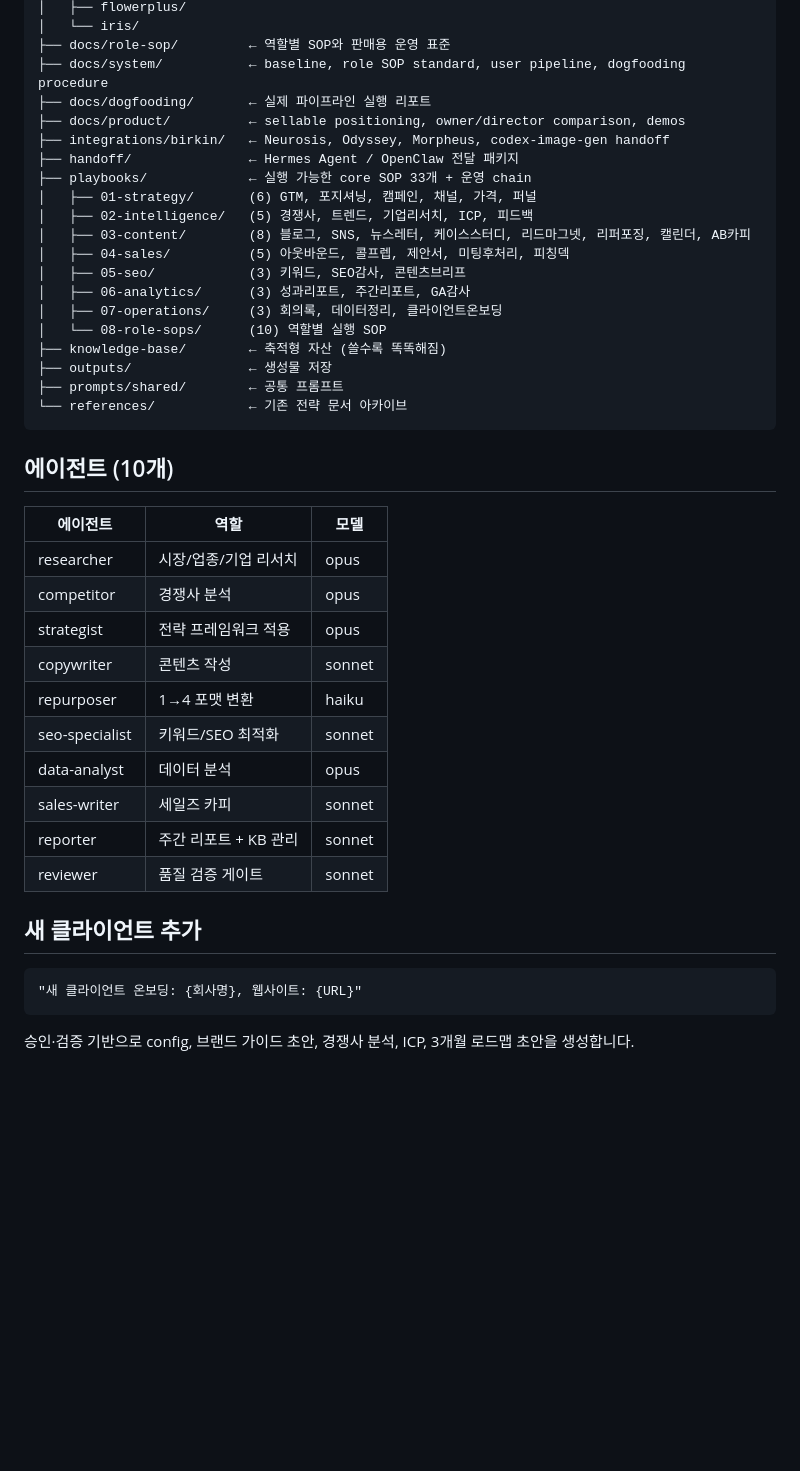
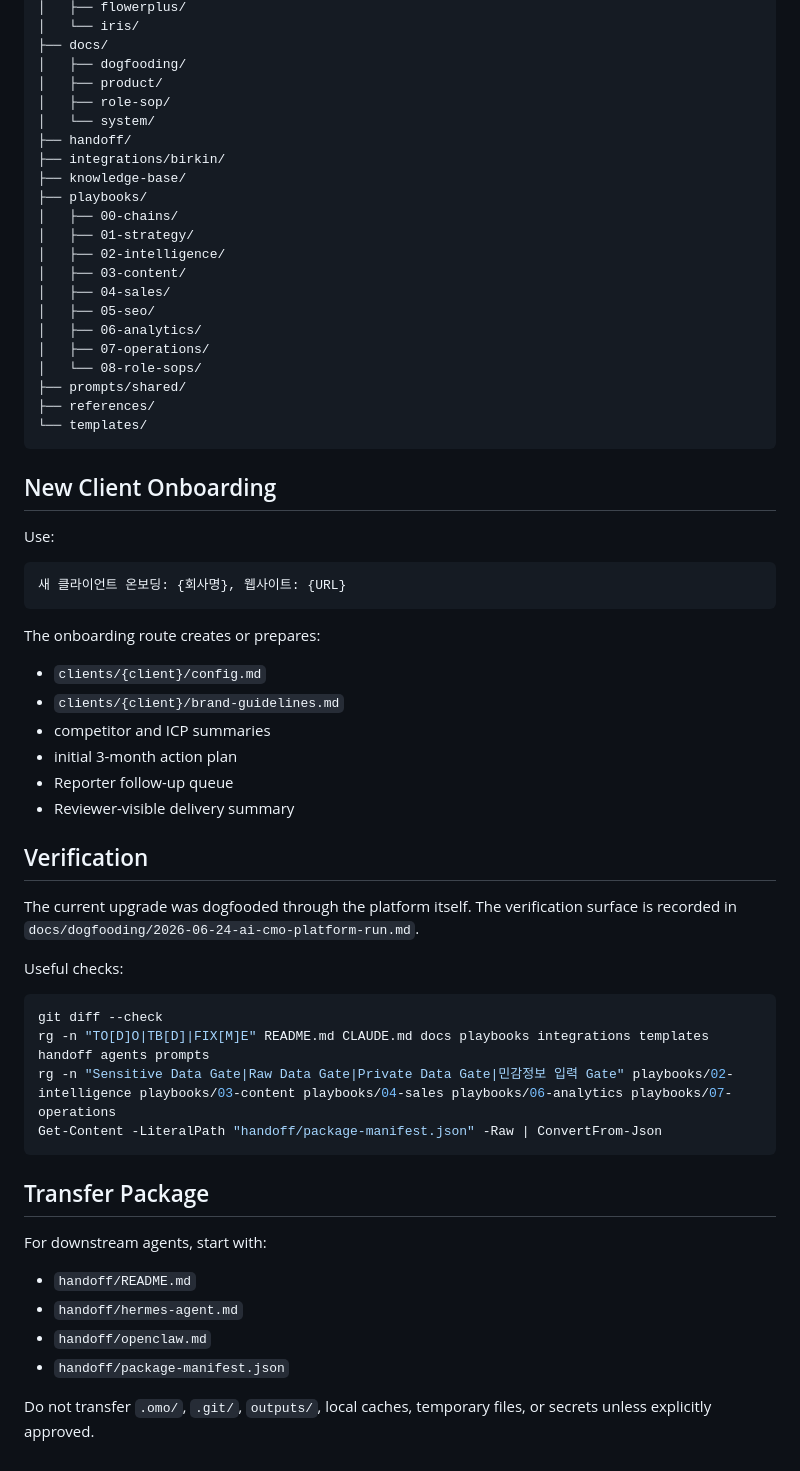
Before and after one commit to ashmoonori-afk/ai-cmo-platform, a Markdown page: README.md, the part around one of its changes. Rendered like a GitHub page; blank space fills up the shorter version.

Commit message:
improve: refresh README product overview

````diff
--- a/README.md
+++ b/README.md
@@ -44,45 +116,67 @@ ai-cmo-platform/
 │   ├── flowerplus/
 │   └── iris/
-├── docs/role-sop/         ← 역할별 SOP와 판매용 운영 표준
-├── docs/system/           ← baseline, role SOP standard, user pipeline, dogfooding procedure
-├── docs/dogfooding/       ← 실제 파이프라인 실행 리포트
-├── docs/product/          ← sellable positioning, owner/director comparison, demos
-├── integrations/birkin/   ← Neurosis, Odyssey, Morpheus, codex-image-gen handoff
-├── handoff/               ← Hermes Agent / OpenClaw 전달 패키지
-├── playbooks/             ← 실행 가능한 core SOP 33개 + 운영 chain
-│   ├── 01-strategy/       (6) GTM, 포지셔닝, 캠페인, 채널, 가격, 퍼널
-│   ├── 02-intelligence/   (5) 경쟁사, 트렌드, 기업리서치, ICP, 피드백
-│   ├── 03-content/        (8) 블로그, SNS, 뉴스레터, 케이스스터디, 리드마그넷, 리퍼포징, 캘린더, AB카피
-│   ├── 04-sales/          (5) 아웃바운드, 콜프렙, 제안서, 미팅후처리, 피칭덱
-│   ├── 05-seo/            (3) 키워드, SEO감사, 콘텐츠브리프
-│   ├── 06-analytics/      (3) 성과리포트, 주간리포트, GA감사
-│   ├── 07-operations/     (3) 회의록, 데이터정리, 클라이언트온보딩
-│   └── 08-role-sops/      (10) 역할별 실행 SOP
-├── knowledge-base/        ← 축적형 자산 (쓸수록 똑똑해짐)
-├── outputs/               ← 생성물 저장
-├── prompts/shared/        ← 공통 프롬프트
-└── references/            ← 기존 전략 문서 아카이브
+├── docs/
+│   ├── dogfooding/
+│   ├── product/
+│   ├── role-sop/
+│   └── system/
+├── handoff/
+├── integrations/birkin/
+├── knowledge-base/
+├── playbooks/
+│   ├── 00-chains/
+│   ├── 01-strategy/
+│   ├── 02-intelligence/
+│   ├── 03-content/
+│   ├── 04-sales/
+│   ├── 05-seo/
+│   ├── 06-analytics/
+│   ├── 07-operations/
+│   └── 08-role-sops/
+├── prompts/shared/
+├── references/
+└── templates/
 ```
 
-## 에이전트 (10개)
+## New Client Onboarding
 
-| 에이전트 | 역할 | 모델 |
-|---------|------|------|
-| researcher | 시장/업종/기업 리서치 | opus |
-| competitor | 경쟁사 분석 | opus |
-| strategist | 전략 프레임워크 적용 | opus |
-| copywriter | 콘텐츠 작성 | sonnet |
-| repurposer | 1→4 포맷 변환 | haiku |
-| seo-specialist | 키워드/SEO 최적화 | sonnet |
-| data-analyst | 데이터 분석 | opus |
-| sales-writer | 세일즈 카피 | sonnet |
-| reporter | 주간 리포트 + KB 관리 | sonnet |
-| reviewer | 품질 검증 게이트 | sonnet |
+Use:
 
-## 새 클라이언트 추가
-
-```
-"새 클라이언트 온보딩: {회사명}, 웹사이트: {URL}"
+```text
+새 클라이언트 온보딩: {회사명}, 웹사이트: {URL}
 ```
 
-승인·검증 기반으로 config, 브랜드 가이드 초안, 경쟁사 분석, ICP, 3개월 로드맵 초안을 생성합니다.
+The onboarding route creates or prepares:
+
+- `clients/{client}/config.md`
+- `clients/{client}/brand-guidelines.md`
+- competitor and ICP summaries
+- initial 3-month action plan
+- Reporter follow-up queue
+- Reviewer-visible delivery summary
+
+## Verification
+
+The current upgrade was dogfooded through the platform itself. The verification
+surface is recorded in `docs/dogfooding/2026-06-24-ai-cmo-platform-run.md`.
+
+Useful checks:
+
+```powershell
+git diff --check
+rg -n "TO[D]O|TB[D]|FIX[M]E" README.md CLAUDE.md docs playbooks integrations templates handoff agents prompts
+rg -n "Sensitive Data Gate|Raw Data Gate|Private Data Gate|민감정보 입력 Gate" playbooks/02-intelligence playbooks/03-content playbooks/04-sales playbooks/06-analytics playbooks/07-operations
+Get-Content -LiteralPath "handoff/package-manifest.json" -Raw | ConvertFrom-Json
+```
+
+## Transfer Package
+
+For downstream agents, start with:
+
+- `handoff/README.md`
+- `handoff/hermes-agent.md`
+- `handoff/openclaw.md`
+- `handoff/package-manifest.json`
+
+Do not transfer `.omo/`, `.git/`, `outputs/`, local caches, temporary files, or
+secrets unless explicitly approved.
````
Also changed, not shown: other parts of README.md (+101 -29 lines).
